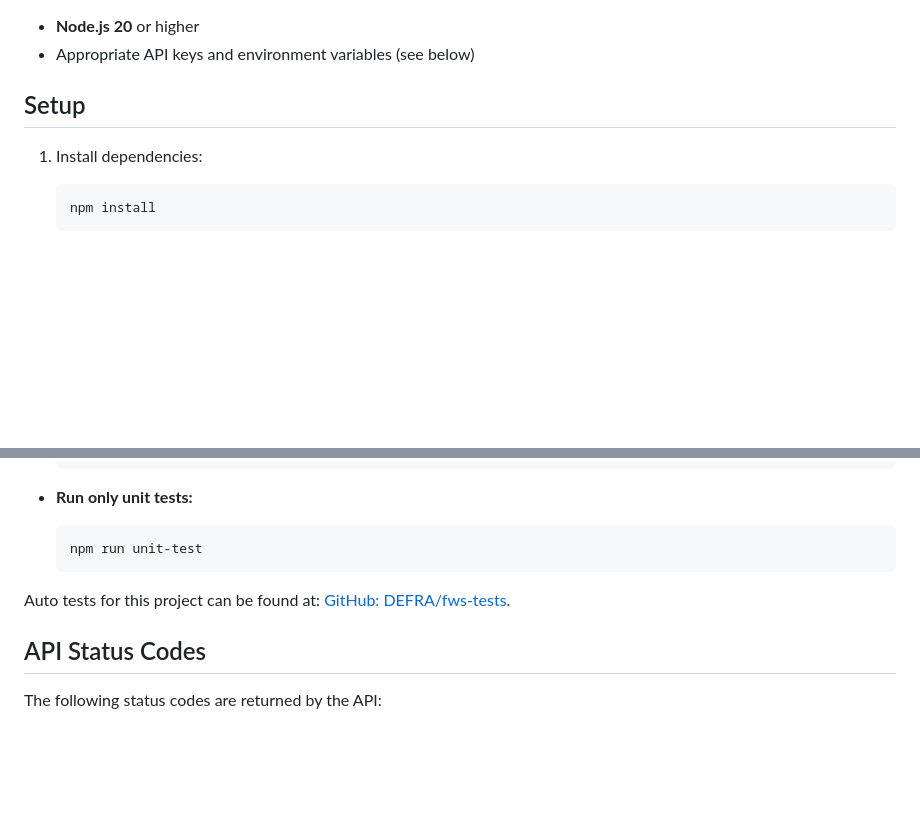
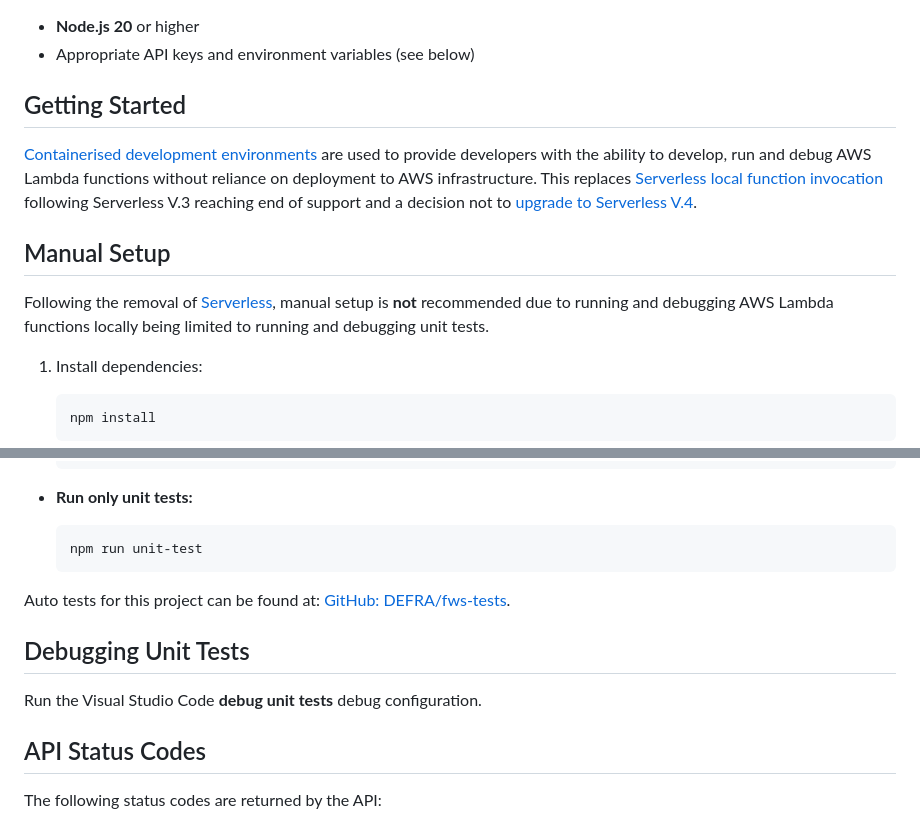
Before and after one commit to DEFRA/fws-api, a Markdown page: README.md, 2 parts joined by grey strips. Drawn GitHub-style; blank space fills up the shorter version.

Commit message:
Remove Serverless and add dev containers

```diff
--- a/README.md
+++ b/README.md
@@ -10,7 +10,13 @@ This repository contains the serverless backend services for the **FWIS replacem
 - **Node.js 20** or higher
 - Appropriate API keys and environment variables (see below)
 
-## Setup
+## Getting Started
+
+[Containerised development environments](docs/local-development-quickstart.md) are used to provide developers with the ability to develop, run and debug AWS Lambda functions without reliance on deployment to AWS infrastructure. This replaces [Serverless local function invocation](https://www.serverless.com/framework/docs/providers/aws/cli-reference/invoke-local) following Serverless V.3 reaching end of support and a decision not to [upgrade to Serverless V.4](https://wb.serverless.com/framework/docs-guides-upgrading-v4).
+
+## Manual Setup
+
+Following the removal of [Serverless](https://www.serverless.com/), manual setup is **not** recommended due to running and debugging AWS Lambda functions locally being limited to running and debugging unit tests.
 
 1. Install dependencies:
 
@@ -55,6 +61,10 @@ To run tests, use the following commands:
 
 Auto tests for this project can be found at: [GitHub: DEFRA/fws-tests](https://github.com/DEFRA/fws-tests).
 
+## Debugging Unit Tests
+
+Run the Visual Studio Code **debug unit tests** debug configuration.
+
 ## API Status Codes
 
 The following status codes are returned by the API:
```
